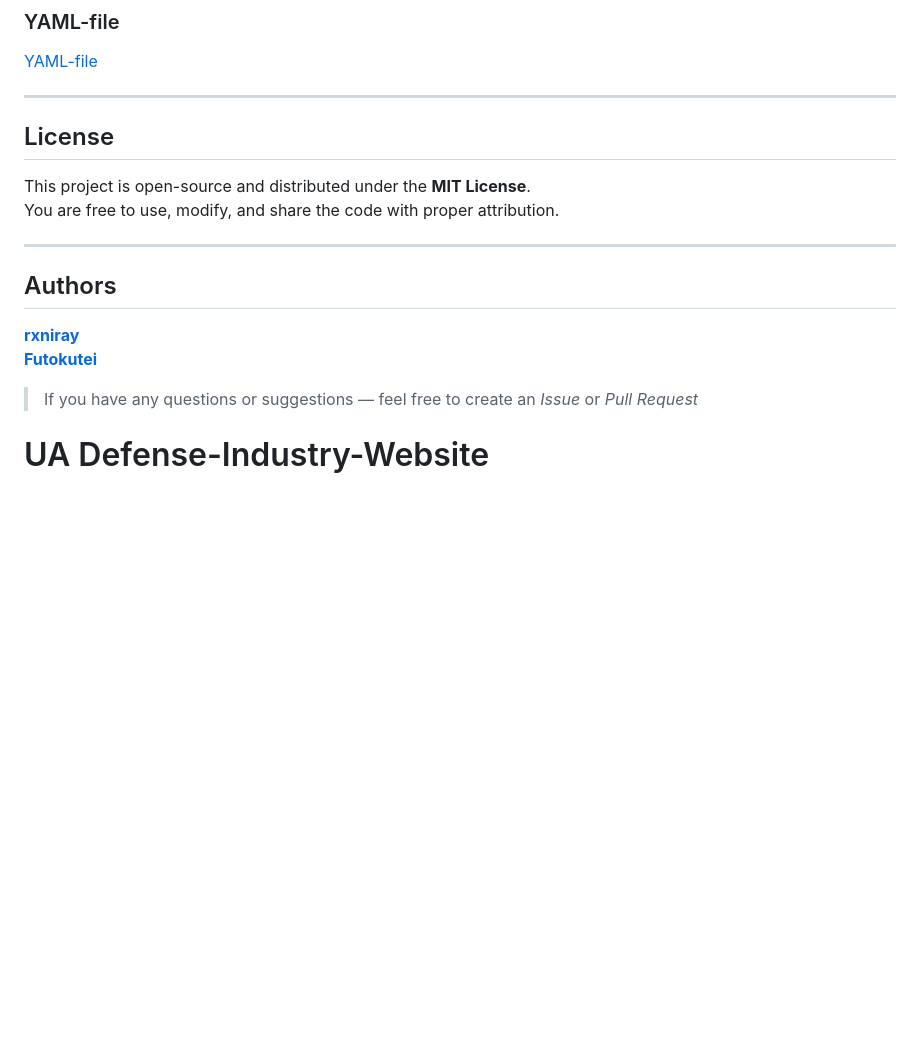
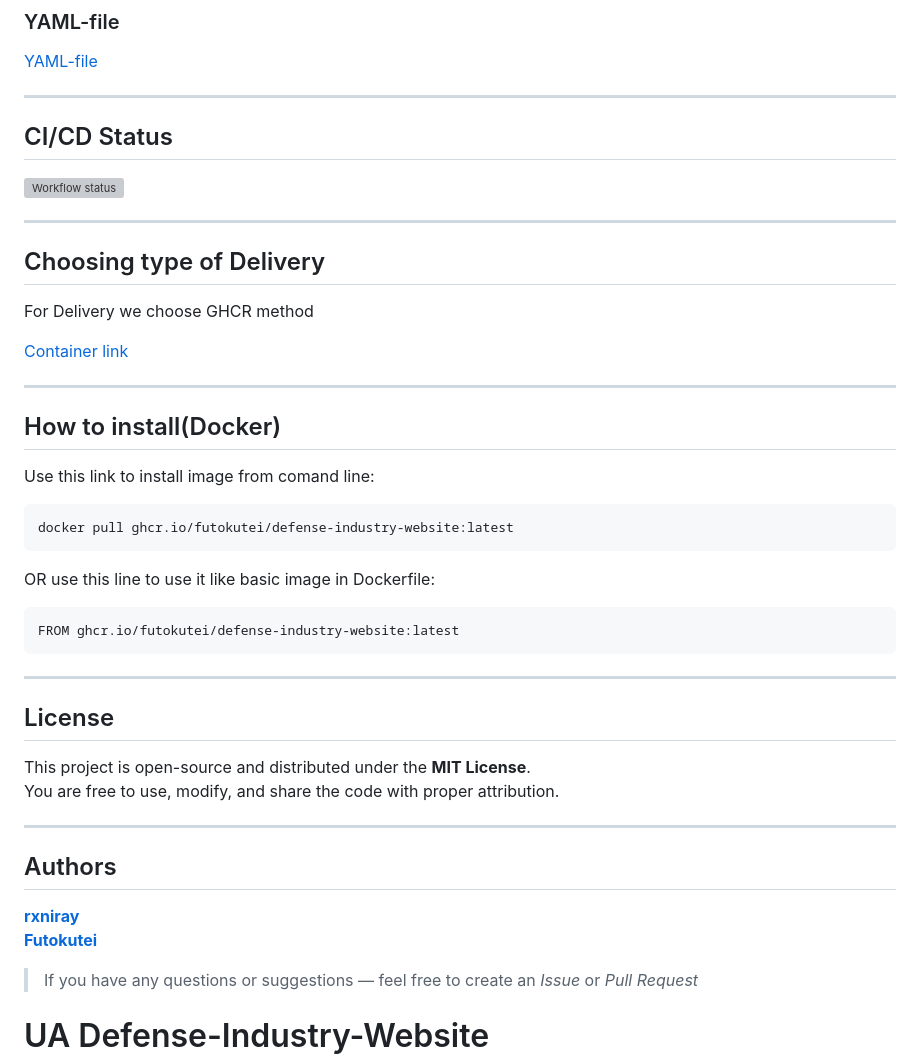
Before and after one commit to futokutei/Defense-Industry-Website, a Markdown page: README.md, the part around one of its changes. Drawn GitHub-style; blank space fills up the shorter version; grey boxes are pictures that could not be loaded.

Commit message:
update README.md for CI/CD on GitHub Actions

````diff
--- a/README.md
+++ b/README.md
@@ -146,7 +146,34 @@ You should see the homepage of your website.
 [YAML-file](./docs/api/openapi.yaml)
 
 ---
+## CI/CD Status
 
+![Workflow status](https://github.com/futokutei/Defense-Industry-Website/actions/workflows/ci.yml/badge.svg)
+
+---
+
+## Choosing type of Delivery
+
+For Delivery we choose GHCR method
+
+[Container link](https://github.com/users/futokutei/packages/container/package/defense-industry-website)
+
+---
+
+## How to install(Docker)
+
+Use this link to install image from comand line:
+
+```
+docker pull ghcr.io/futokutei/defense-industry-website:latest
+```
+
+OR use this line to use it like basic image in Dockerfile:
+```
+FROM ghcr.io/futokutei/defense-industry-website:latest
+```
+
+---
 ##  License
 
 This project is open-source and distributed under the **MIT License**.
````
Also changed, not shown: other parts of README.md (+28 -2 lines).
